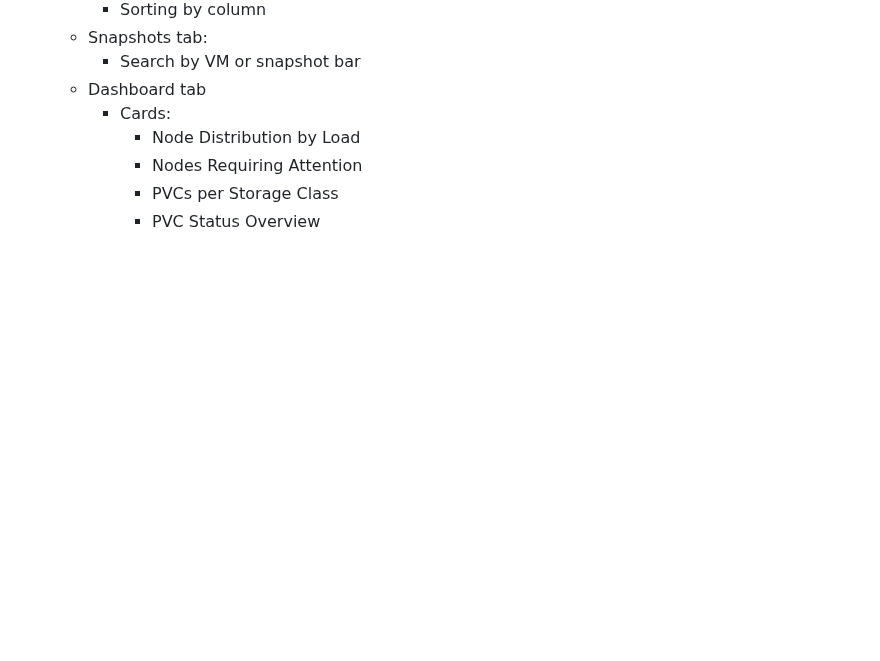
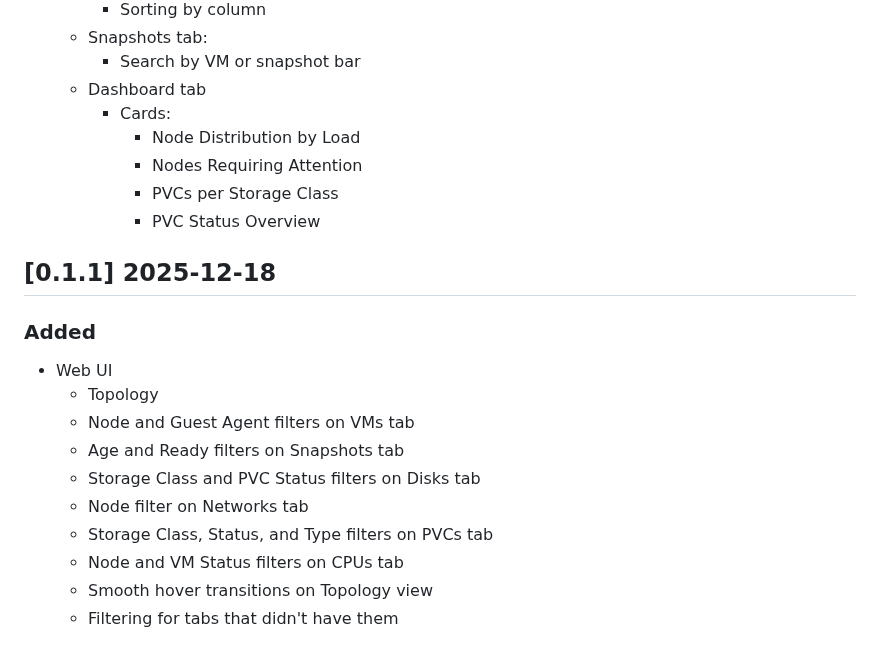
Before and after one commit to linuxelitebr/ovtools-release, a Markdown page: CHANGELOG.md, the part around the change. Rendered like a GitHub page; blank space fills up the shorter version.

```diff
--- a/CHANGELOG.md
+++ b/CHANGELOG.md
@@ -71,3 +71,17 @@ All notable changes to this project will be documented in this file.
       - Nodes Requiring Attention
       - PVCs per Storage Class
       - PVC Status Overview
+
+## [0.1.1] 2025-12-18
+
+### Added
+- Web UI
+  - Topology
+  - Node and Guest Agent filters on VMs tab
+  - Age and Ready filters on Snapshots tab
+  - Storage Class and PVC Status filters on Disks tab
+  - Node filter on Networks tab
+  - Storage Class, Status, and Type filters on PVCs tab
+  - Node and VM Status filters on CPUs tab
+  - Smooth hover transitions on Topology view
+  - Filtering for tabs that didn't have them
```
Also changed, not shown: README.md (+2 -0 lines), docs/topology.png (added).
